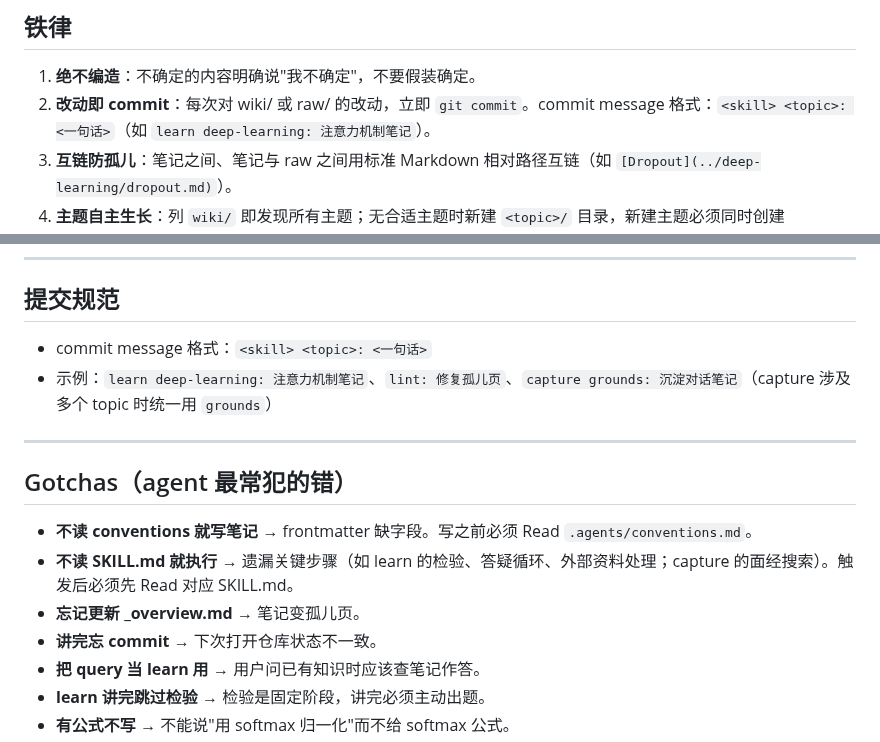
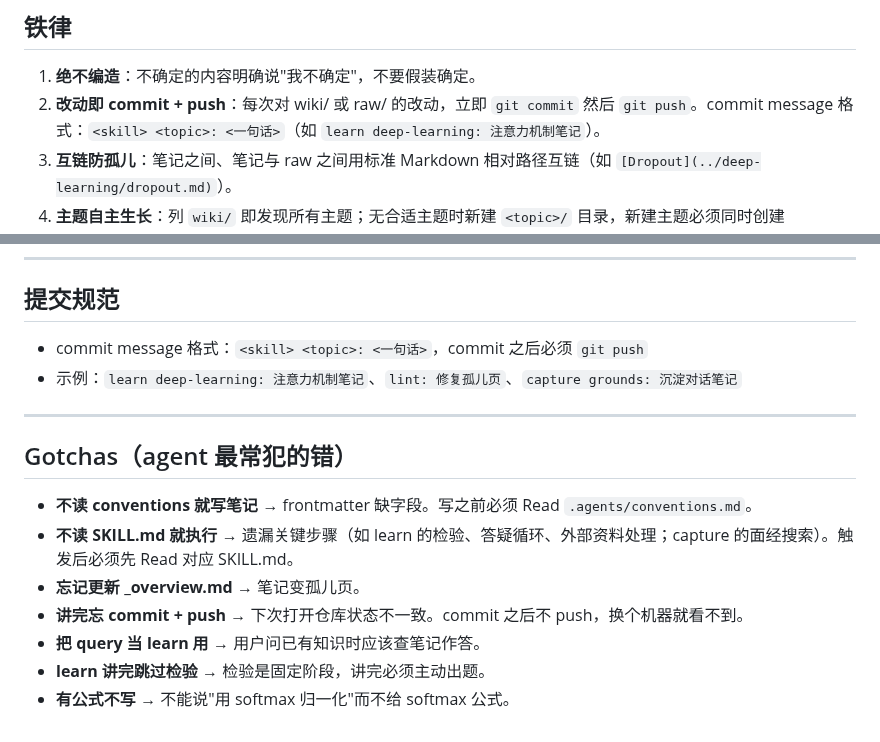
Before and after one commit to hypiasd/grounds, a Markdown page: AGENTS.md, 2 parts joined by grey strips. GitHub-like rendering.

Commit message:
lint: commit 之后必须 git push

```diff
--- a/AGENTS.md
+++ b/AGENTS.md
@@ -10,7 +10,7 @@
 ## 铁律
 
 1. **绝不编造**：不确定的内容明确说"我不确定"，不要假装确定。
-2. **改动即 commit**：每次对 wiki/ 或 raw/ 的改动，立即 `git commit`。commit message 格式：`<skill> <topic>: <一句话>`（如 `learn deep-learning: 注意力机制笔记`）。
+2. **改动即 commit + push**：每次对 wiki/ 或 raw/ 的改动，立即 `git commit` 然后 `git push`。commit message 格式：`<skill> <topic>: <一句话>`（如 `learn deep-learning: 注意力机制笔记`）。
 3. **互链防孤儿**：笔记之间、笔记与 raw 之间用标准 Markdown 相对路径互链（如 `[Dropout](../deep-learning/dropout.md)`）。
 4. **主题自主生长**：列 `wiki/` 即发现所有主题；无合适主题时新建 `<topic>/` 目录，新建主题必须同时创建 `_overview.md`。
 
@@ -108,8 +108,8 @@ grounds/
 
 ## 提交规范
 
-- commit message 格式：`<skill> <topic>: <一句话>`
-- 示例：`learn deep-learning: 注意力机制笔记`、`lint: 修复孤儿页`、`capture grounds: 沉淀对话笔记`（capture 涉及多个 topic 时统一用 `grounds`）
+- commit message 格式：`<skill> <topic>: <一句话>`，commit 之后必须 `git push`
+- 示例：`learn deep-learning: 注意力机制笔记`、`lint: 修复孤儿页`、`capture grounds: 沉淀对话笔记`
 
 ---
 
@@ -118,7 +118,7 @@ grounds/
 - **不读 conventions 就写笔记** → frontmatter 缺字段。写之前必须 Read `.agents/conventions.md`。
 - **不读 SKILL.md 就执行** → 遗漏关键步骤（如 learn 的检验、答疑循环、外部资料处理；capture 的面经搜索）。触发后必须先 Read 对应 SKILL.md。
 - **忘记更新 _overview.md** → 笔记变孤儿页。
-- **讲完忘 commit** → 下次打开仓库状态不一致。
+- **讲完忘 commit + push** → 下次打开仓库状态不一致。commit 之后不 push，换个机器就看不到。
 - **把 query 当 learn 用** → 用户问已有知识时应该查笔记作答。
 - **learn 讲完跳过检验** → 检验是固定阶段，讲完必须主动出题。
 - **有公式不写** → 不能说"用 softmax 归一化"而不给 softmax 公式。
```
Also changed, not shown: 2 other files.
